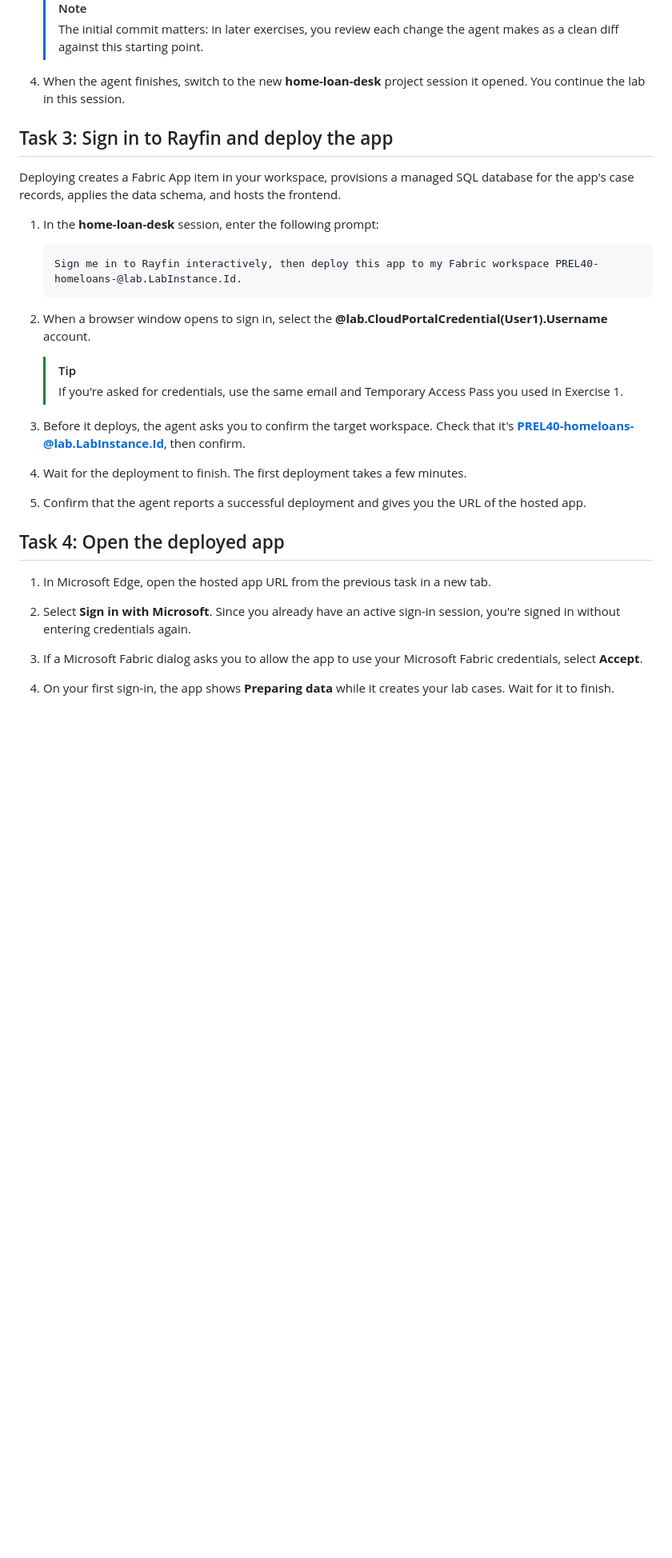
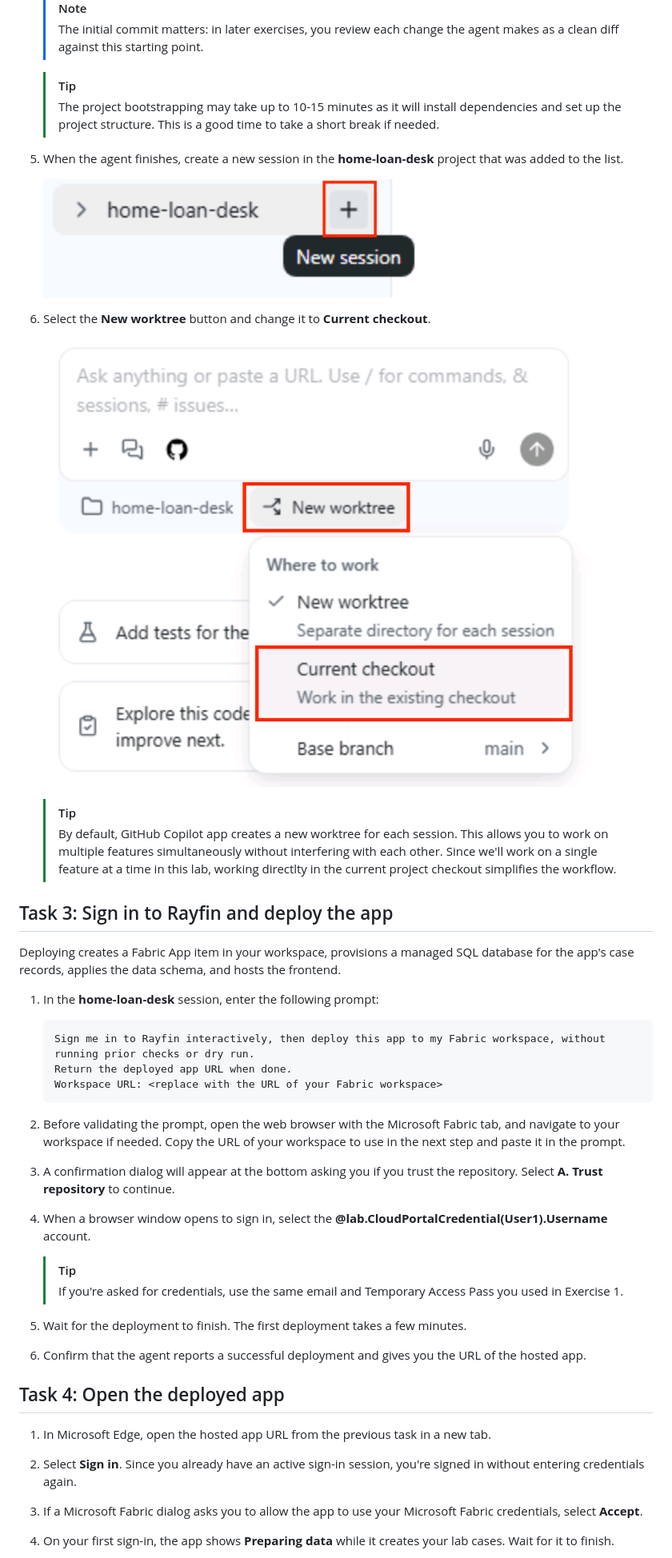
Before and after one commit to microsoft/ignite26-PREL40, a Markdown page: docs/instructions/05-bootstrap.md, the part around one of its changes. Shown at 80% size. Rendered like a GitHub page; pictures changed too: img/github-copilot-new-session.png (added), img/github-copilot-new-worktree.png (added); blank space fills up the shorter version.

Commit message:
Review bootstrap exercise and add screenshots

````diff
--- a/docs/instructions/05-bootstrap.md
+++ b/docs/instructions/05-bootstrap.md
@@ -49,7 +57,19 @@ The lab template is a working, secure starter that we'll use to get faster to th
     > [!NOTE]
     > The initial commit matters: in later exercises, you review each change the agent makes as a clean diff against this starting point.
 
-1. When the agent finishes, switch to the new **home-loan-desk** project session it opened. You continue the lab in this session.
+    > [!TIP]
+    > The project bootstrapping may take up to 10-15 minutes as it will install dependencies and set up the project structure. This is a good time to take a short break if needed.
+
+1. When the agent finishes, create a new session in the **home-loan-desk** project that was added to the list.
+
+    ![Create a new session in the home-loan-desk project](../../img/github-copilot-new-session.png)
+
+1. Select the **New worktree** button and change it to **Current checkout**.
+
+    ![Select New worktree and change to Current checkout](../../img/github-copilot-new-worktree.png)
+
+    > [!TIP]
+    > By default, GitHub Copilot app creates a new worktree for each session. This allows you to work on multiple features simultaneously without interfering with each other. Since we'll work on a single feature at a time in this lab, working directlty in the current project checkout simplifies the workflow.
 
 ## Task 3: Sign in to Rayfin and deploy the app
 
@@ -58,15 +78,19 @@ Deploying creates a Fabric App item in your workspace, provisions a managed SQL
 1. In the **home-loan-desk** session, enter the following prompt:
 
     ```text
-    Sign me in to Rayfin interactively, then deploy this app to my Fabric workspace PREL40-homeloans-@lab.LabInstance.Id.
+    Sign me in to Rayfin interactively, then deploy this app to my Fabric workspace, without running prior checks or dry run.
+    Return the deployed app URL when done.
+    Workspace URL: <replace with the URL of your Fabric workspace>
     ```
+
+1. Before validating the prompt, open the web browser with the Microsoft Fabric tab, and navigate to your workspace if needed. Copy the URL of your workspace to use in the next step and paste it in the prompt.
+
+1. A confirmation dialog will appear at the bottom asking you if you trust the repository. Select **A. Trust repository** to continue.
 
 1. When a browser window opens to sign in, select the **@lab.CloudPortalCredential(User1).Username** account.
 
     > [!TIP]
     > If you're asked for credentials, use the same email and Temporary Access Pass you used in Exercise 1.
-
-1. Before it deploys, the agent asks you to confirm the target workspace. Check that it's **PREL40-homeloans-@lab.LabInstance.Id**, then confirm.
 
 1. Wait for the deployment to finish. The first deployment takes a few minutes.
 
@@ -76,7 +100,7 @@ Deploying creates a Fabric App item in your workspace, provisions a managed SQL
 
 1. In Microsoft Edge, open the hosted app URL from the previous task in a new tab.
 
-1. Select **Sign in with Microsoft**. Since you already have an active sign-in session, you're signed in without entering credentials again.
+1. Select **Sign in**. Since you already have an active sign-in session, you're signed in without entering credentials again.
 
 1. If a Microsoft Fabric dialog asks you to allow the app to use your Microsoft Fabric credentials, select **Accept**.
 
````
Also changed, not shown: other parts of docs/instructions/05-bootstrap.md (+16 -6 lines), img/app-my-cases.png (added), img/github-copilot-model-picker.png (added), img/github-copilot-rayfin-plugin-marketplace.png (added), img/github-copilot-refresh-marketplace.png (added).
